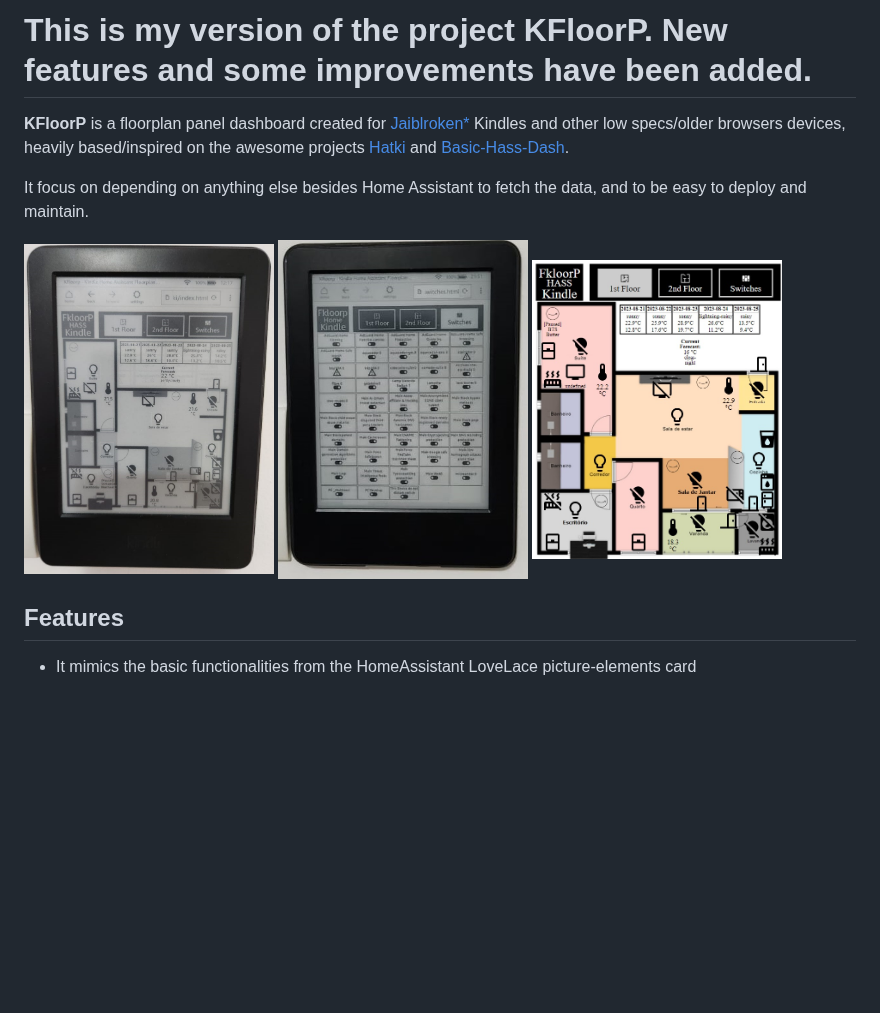
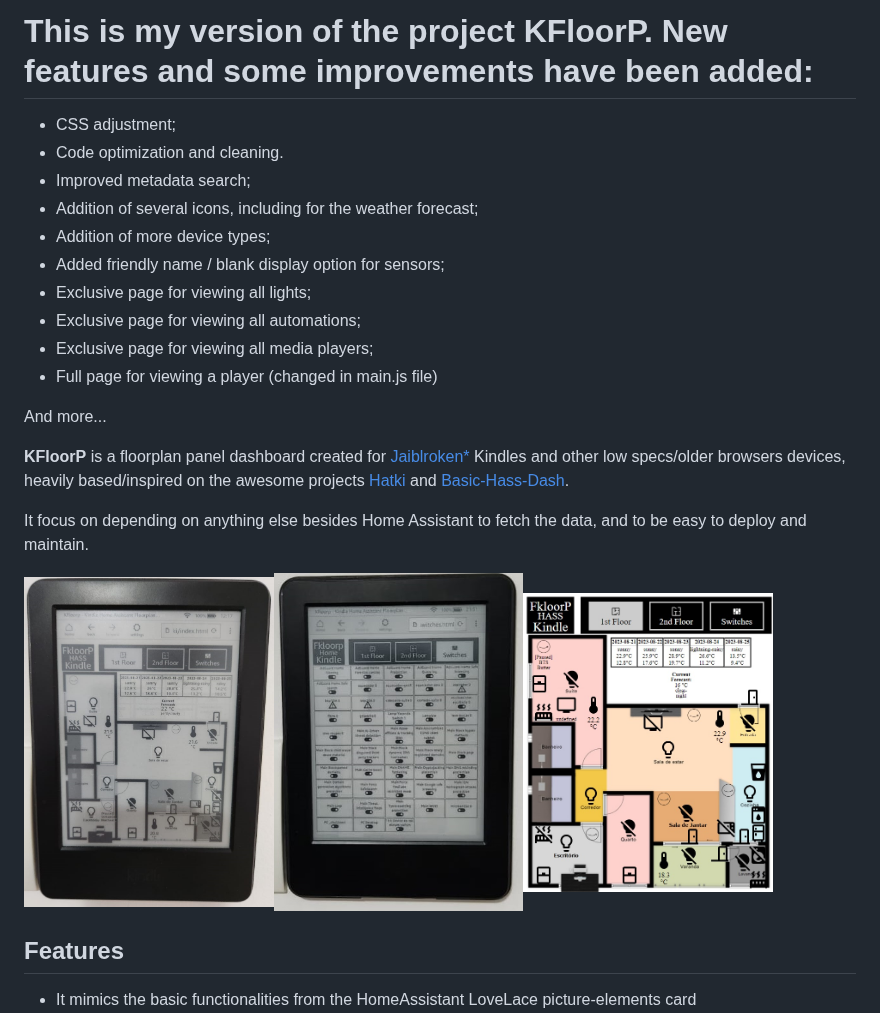
Before and after one commit to viny182/KFloorP, a Markdown page: README.md, the part around the change. GitHub-like rendering; blank space fills up the shorter version.

```diff
--- a/README.md
+++ b/README.md
@@ -1,12 +1,25 @@
-# This is my version of the project KFloorP. New features and some improvements have been added.
+# This is my version of the project KFloorP. New features and some improvements have been added:
+
+* CSS adjustment;
+* Code optimization and cleaning.
+* Improved metadata search;
+* Addition of several icons, including for the weather forecast;
+* Addition of more device types;
+* Added friendly name / blank display option for sensors;
+* Exclusive page for viewing all lights;
+* Exclusive page for viewing all automations;
+* Exclusive page for viewing all media players;
+* Full page for viewing a player (changed in main.js file)
+
+And more...
+
+
 
 **KFloorP** is a floorplan panel dashboard created for [Jaiblroken*](#requirements) Kindles and other low specs/older browsers devices, heavily based/inspired on the awesome projects [Hatki](https://github.com/tombo1337/hatki) and [Basic-Hass-Dash](https://github.com/nirkons/Basic-Hass-Dash).
 
 It focus on depending on anything else besides Home Assistant to fetch the data, and to be easy to deploy and maintain.
 
-<img src="./kindle.jpg" width= "30%" height="30%"/>
-<img src="./kindle2.jpg" width= "30%" height="30%"/>
-<img src="./kindle3.jpg" width= "30%" height="30%"/>
+<img src="./kindle.jpg" width= "30%" height="30%"/><img src="./kindle2.jpg" width= "30%" height="30%"/><img src="./kindle3.jpg" width= "30%" height="30%"/>
 
 
 ## Features
```
